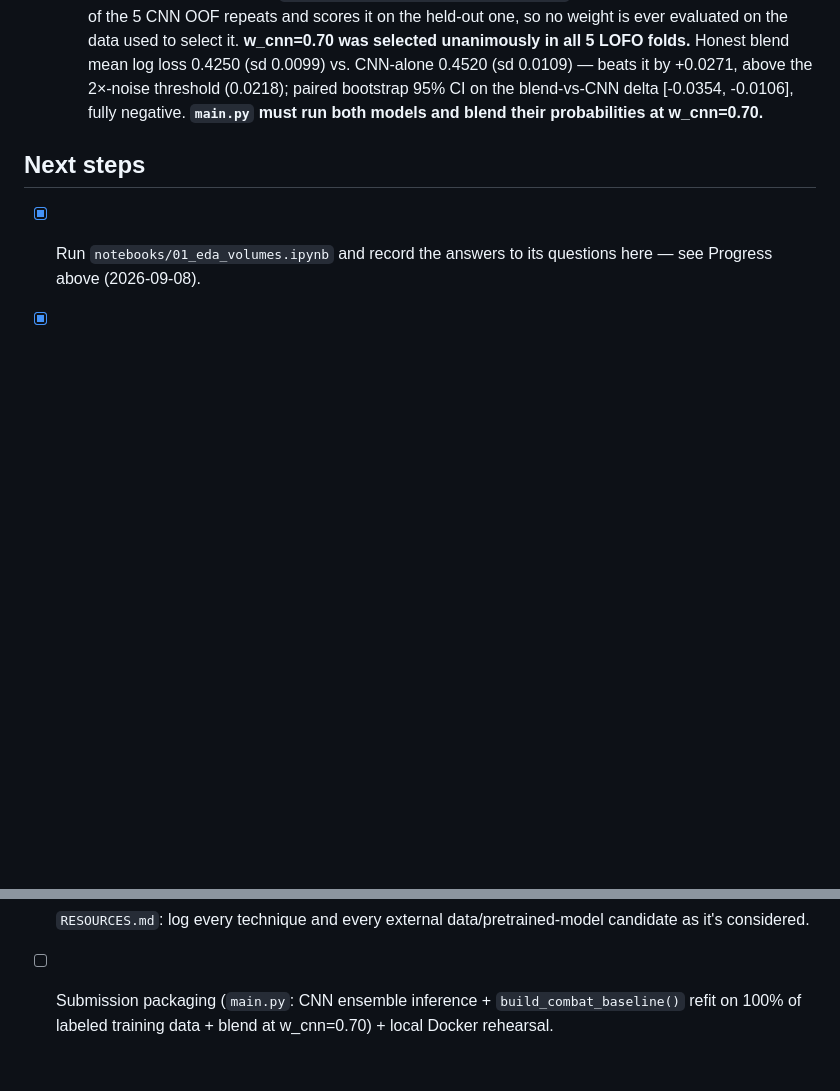
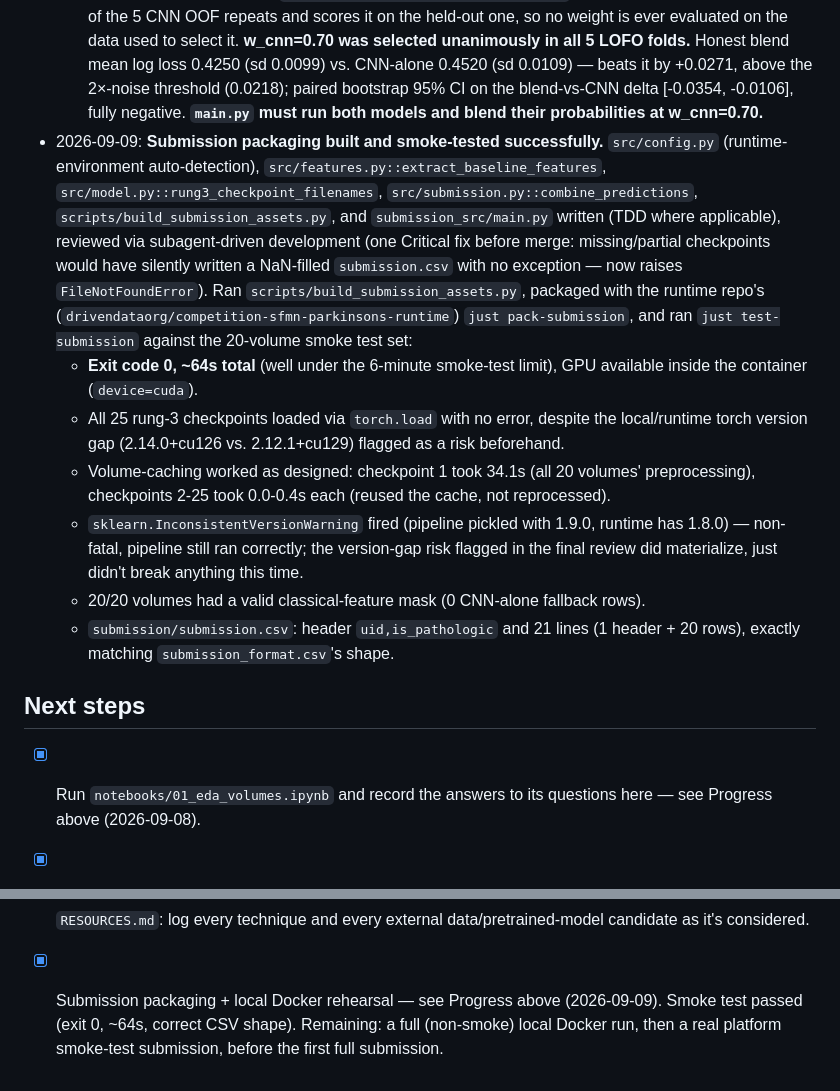
Before and after one commit to Alherma7/DaT_Parkinson, a Markdown page: README.md, 2 parts joined by grey strips. Drawn GitHub-style; blank space fills up the shorter version.

Commit message:
Record successful local Docker smoke test for submission packaging
Ran scripts/build_submission_assets.py, packaged via the runtime
repo's just pack-submission, and ran just test-submission against the
20-volume smoke test set: exit 0, ~64s total, all 25 checkpoints loaded
despite the flagged torch version gap, volume-caching confirmed working
(checkpoint 1: 34.1s, checkpoints 2-25: 0.0-0.4s), and submission.csv
matched submission_format.csv's shape exactly. sklearn version-mismatch
warning fired as anticipated but was non-fatal.

Co-Authored-By: Claude Sonnet 5 <noreply@anthropic.com>
Claude-Session: https://claude.ai/code/session_01RQAN2Gqpu6DQXWNFSCPqvx

```diff
--- a/README.md
+++ b/README.md
@@ -260,6 +260,37 @@ and `code-execution-submission.md` extensions).
     threshold (0.0218); paired bootstrap 95% CI on the blend-vs-CNN delta
     [-0.0354, -0.0106], fully negative. **`main.py` must run both
     models and blend their probabilities at w_cnn=0.70.**
+- 2026-09-09: **Submission packaging built and smoke-tested successfully.**
+  `src/config.py` (runtime-environment auto-detection),
+  `src/features.py::extract_baseline_features`,
+  `src/model.py::rung3_checkpoint_filenames`,
+  `src/submission.py::combine_predictions`,
+  `scripts/build_submission_assets.py`, and `submission_src/main.py`
+  written (TDD where applicable), reviewed via subagent-driven
+  development (one Critical fix before merge: missing/partial
+  checkpoints would have silently written a NaN-filled `submission.csv`
+  with no exception — now raises `FileNotFoundError`). Ran
+  `scripts/build_submission_assets.py`, packaged with the runtime
+  repo's (`drivendataorg/competition-sfmn-parkinsons-runtime`) `just
+  pack-submission`, and ran `just test-submission` against the 20-volume
+  smoke test set:
+  - **Exit code 0, ~64s total** (well under the 6-minute smoke-test
+    limit), GPU available inside the container (`device=cuda`).
+  - All 25 rung-3 checkpoints loaded via `torch.load` with no error,
+    despite the local/runtime torch version gap (2.14.0+cu126 vs.
+    2.12.1+cu129) flagged as a risk beforehand.
+  - Volume-caching worked as designed: checkpoint 1 took 34.1s (all 20
+    volumes' preprocessing), checkpoints 2-25 took 0.0-0.4s each (reused
+    the cache, not reprocessed).
+  - `sklearn.InconsistentVersionWarning` fired (pipeline pickled with
+    1.9.0, runtime has 1.8.0) — non-fatal, pipeline still ran correctly;
+    the version-gap risk flagged in the final review did materialize,
+    just didn't break anything this time.
+  - 20/20 volumes had a valid classical-feature mask (0 CNN-alone
+    fallback rows).
+  - `submission/submission.csv`: header `uid,is_pathologic` and 21 lines
+    (1 header + 20 rows), exactly matching `submission_format.csv`'s
+    shape.
 
 ## Next steps
 
@@ -418,6 +449,7 @@ and `code-execution-submission.md` extensions).
       blend at w_cnn=0.70**, not the CNN alone.
 - [ ] `RESOURCES.md`: log every technique and every external
       data/pretrained-model candidate as it's considered.
-- [ ] Submission packaging (`main.py`: CNN ensemble inference +
-      `build_combat_baseline()` refit on 100% of labeled training data +
-      blend at w_cnn=0.70) + local Docker rehearsal.
+- [x] Submission packaging + local Docker rehearsal — see Progress above
+      (2026-09-09). Smoke test passed (exit 0, ~64s, correct CSV shape).
+      Remaining: a full (non-smoke) local Docker run, then a real
+      platform smoke-test submission, before the first full submission.
```
